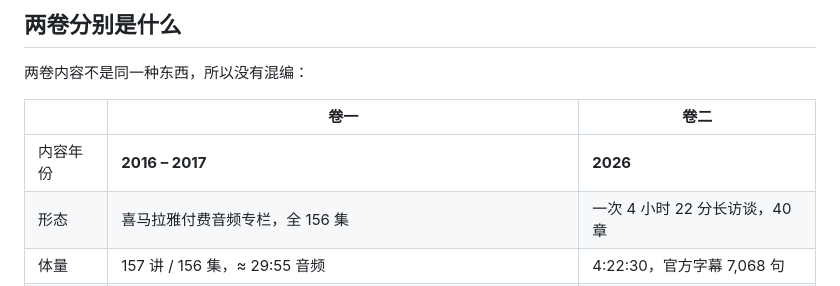
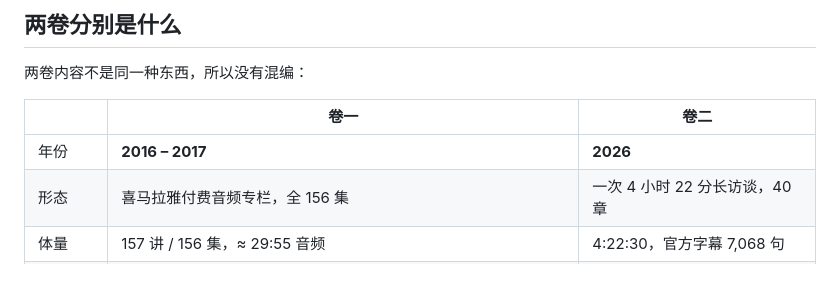
Before and after one commit to strangeyu911-tech/justin-sun-corpus, a Markdown page: README.md, the part around one of its changes. Drawn GitHub-style.

Commit message:
fix(readme): 信息表左列加 nowrap；两卷对照表首列表头「内容年份」改「年份」
nowrap 修右列过长时左列被压缩导致的折行。
表格首列表头 4 字在 5 列布局里被挤成「内容年/份」；改 2 字，
「内容年份 ≠ 上线年份」的解释本来就在表格下一段正文里，信息不丢。

```diff
--- a/README.md
+++ b/README.md
@@ -66,7 +66,7 @@ QQ 群 **1130141971**（去 QQ 里搜群号）
 
 | | 卷一 | 卷二 |
 |---|---|---|
-| 内容年份 | **2016 – 2017** | **2026** |
+| 年份 | **2016 – 2017** | **2026** |
 | 形态 | 喜马拉雅付费音频专栏，全 156 集 | 一次 4 小时 22 分长访谈，40 章 |
 | 体量 | 157 讲 / 156 集，≈ 29:55 音频 | 4:22:30，官方字幕 7,068 句 |
 | 页面 | [`2016-2017-wealthfreedom.html`](2016-2017-wealthfreedom.html) | [`2026-interview.html`](2026-interview.html) |
```
Also changed, not shown: other parts of README.md (+6 -6 lines).
